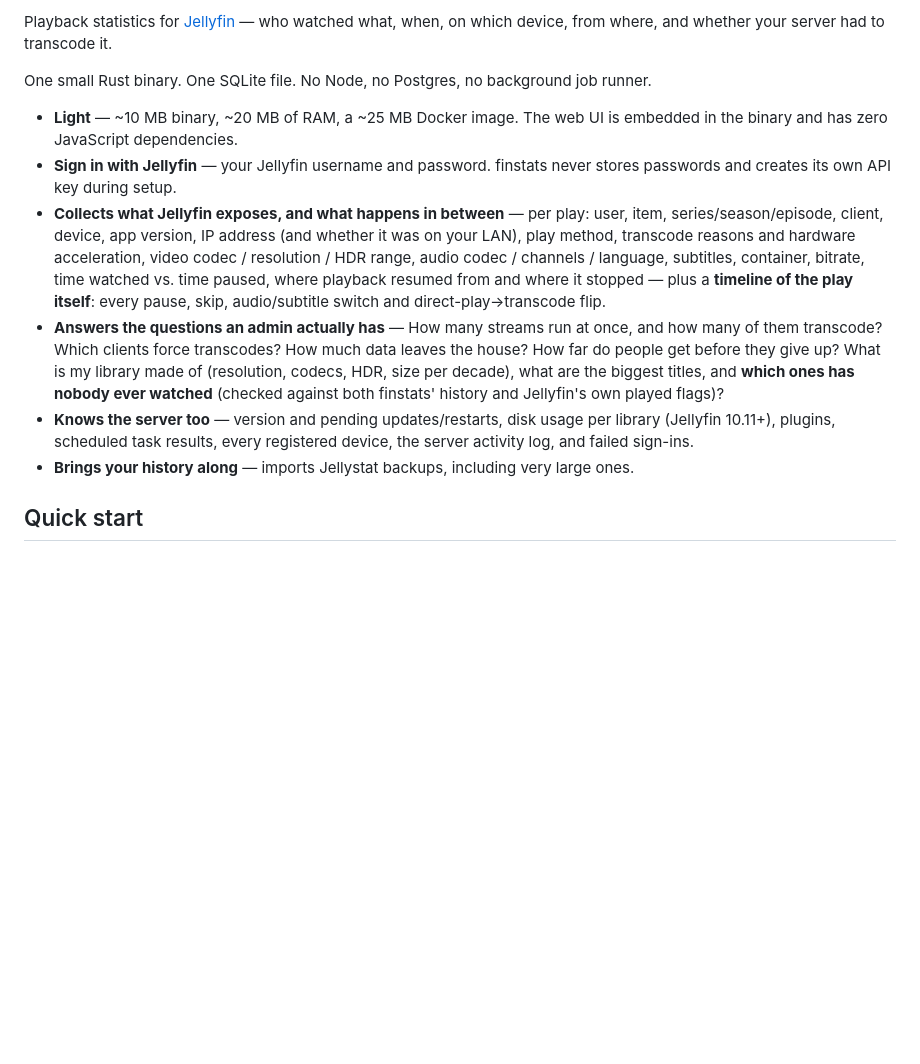
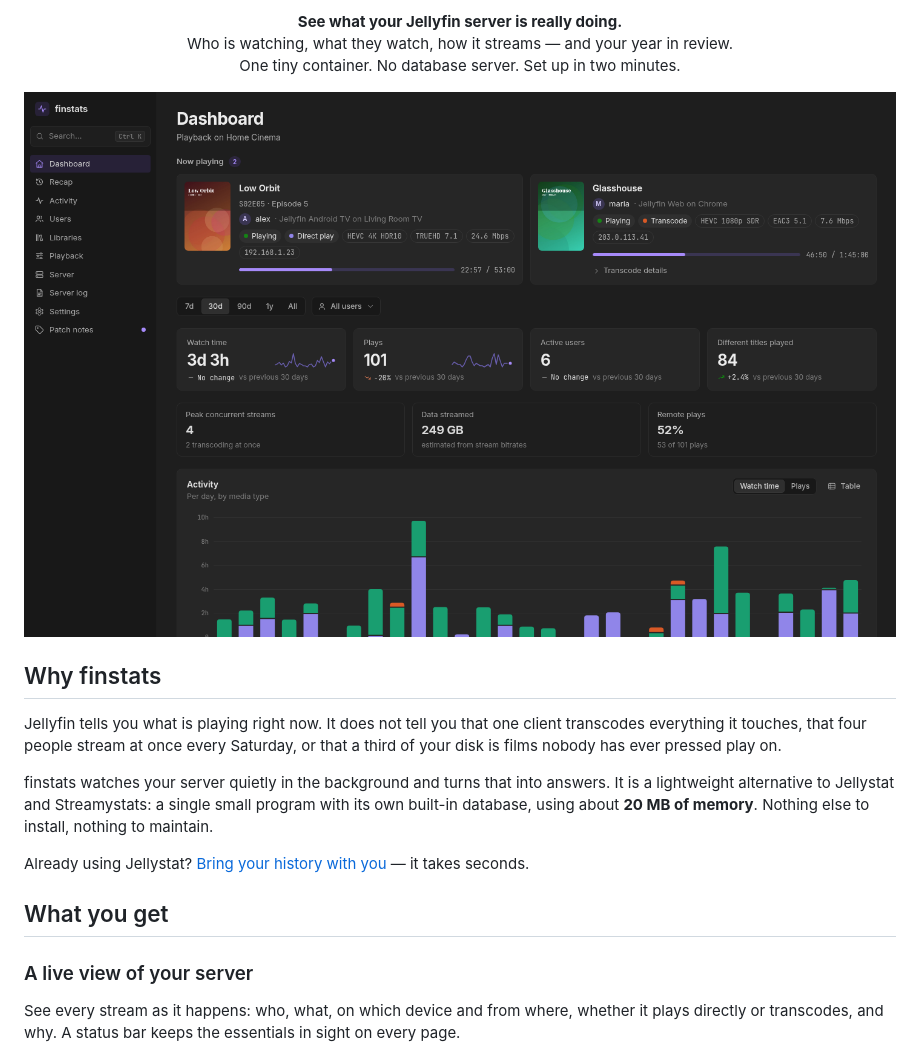
Before and after one commit to OlaYZen/finstats, a Markdown page: README.md, the part around one of its changes. GitHub-like rendering; pictures changed too: docs/screenshots/dashboard.png (added); blank space fills up the shorter version.

```diff
--- a/README.md
+++ b/README.md
@@ -2,27 +2,29 @@
 
-Playback statistics for [Jellyfin](https://jellyfin.org) — who watched what, when, on which
-device, from where, and whether your server had to transcode it.
+<p align="center">
+  <b>See what your Jellyfin server is really doing.</b><br>
+  Who is watching, what they watch, how it streams — and your year in review.<br>
+  One tiny container. No database server. Set up in two minutes.
+</p>
 
-One small Rust binary. One SQLite file. No Node, no Postgres, no background job runner.
+<p align="center">
+  <img src="docs/screenshots/dashboard.png" alt="The finstats dashboard: two live streams, watch-time tiles and an activity chart" width="100%">
+</p>
 
-- **Light** — ~10 MB binary, ~20 MB of RAM, a ~25 MB Docker image. The web UI is embedded
-  in the binary and has zero JavaScript dependencies.
-- **Sign in with Jellyfin** — your Jellyfin username and password. finstats never stores
-  passwords and creates its own API key during setup.
-- **Collects what Jellyfin exposes, and what happens in between** — per play: user, item,
-  series/season/episode, client, device, app version, IP address (and whether it was on your
-  LAN), play method, transcode reasons and hardware acceleration, video codec / resolution /
-  HDR range, audio codec / channels / language, subtitles, container, bitrate, time watched
-  vs. time paused, where playback resumed from and where it stopped — plus a **timeline of
-  the play itself**: every pause, skip, audio/subtitle switch and direct-play→transcode flip.
-- **Answers the questions an admin actually has** — How many streams run at once, and how many
-  of them transcode? Which clients force transcodes? How much data leaves the house? How far
-  do people get before they give up? What is my library made of (resolution, codecs, HDR,
-  size per decade), what are the biggest titles, and **which ones has nobody ever watched**
-  (checked against both finstats' history and Jellyfin's own played flags)?
-- **Knows the server too** — version and pending updates/restarts, disk usage per library
-  (Jellyfin 10.11+), plugins, scheduled task results, every registered device, the server
-  activity log, and failed sign-ins.
-- **Brings your history along** — imports Jellystat backups, including very large ones.
+## Why finstats
 
-## Quick start
+Jellyfin tells you what is playing right now. It does not tell you that one client transcodes
+everything it touches, that four people stream at once every Saturday, or that a third of your
+disk is films nobody has ever pressed play on.
+
+finstats watches your server quietly in the background and turns that into answers. It is a
+lightweight alternative to Jellystat and Streamystats: a single small program with its own
+built-in database, using about **20 MB of memory**. Nothing else to install, nothing to maintain.
+
+Already using Jellystat? [Bring your history with you](#moving-from-jellystat) — it takes seconds.
+
+## What you get
+
+### A live view of your server
+See every stream as it happens: who, what, on which device and from where, whether it plays
+directly or transcodes, and why. A status bar keeps the essentials in sight on every page.
+
```
Also changed, not shown: other parts of README.md (+147 -131 lines), docs/jellystat-import.md (added, +34 -0 lines), docs/security.md (added, +27 -0 lines), docs/screenshots/playback.png (added), docs/screenshots/recap.png (added), docs/screenshots/timeline.png (added).
